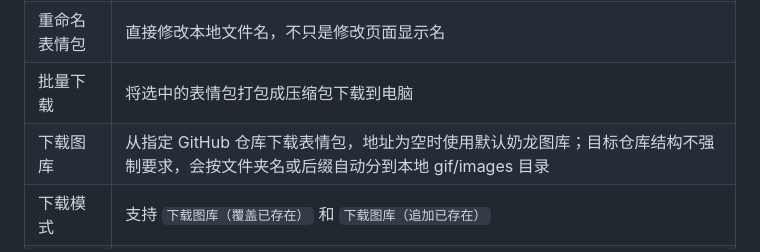
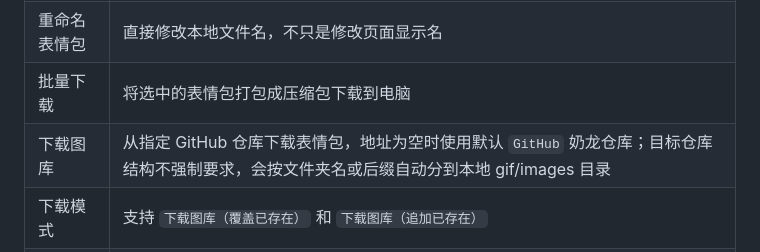
Before and after one commit to GGGeeeooorrrgggeee/astrbot_plugin_nailong, a Markdown page: README.md, the part around the change. Drawn GitHub-style.

```diff
--- a/README.md
+++ b/README.md
@@ -127,7 +127,7 @@ Pillow>=10.0.0
 | 删除表情包   | 支持选择单张或多张表情包后批量删除                           |
 | 重命名表情包 | 直接修改本地文件名，不只是修改页面显示名                     |
 | 批量下载     | 将选中的表情包打包成压缩包下载到电脑                         |
-| 下载图库     | 从指定 GitHub 仓库下载表情包，地址为空时使用默认奶龙图库；目标仓库结构不强制要求，会按文件夹名或后缀自动分到本地 gif/images 目录 |
+| 下载图库     | 从指定 GitHub 仓库下载表情包，地址为空时使用默认 `GitHub` 奶龙仓库；目标仓库结构不强制要求，会按文件夹名或后缀自动分到本地 gif/images 目录 |
 | 下载模式     | 支持 `下载图库（覆盖已存在）` 和 `下载图库（追加已存在）`    |
 | 加速地址     | 默认不使用 GitHub 加速地址；可在插件页面下拉选择内置加速地址，也可以填写自定义加速地址 |
 | 刷新提示     | 首次进入页面会静默加载图库；点击右上角 `刷新` 后才会显示 `已刷新` |
```
